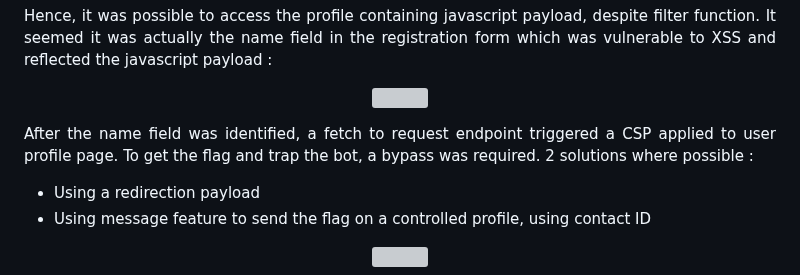
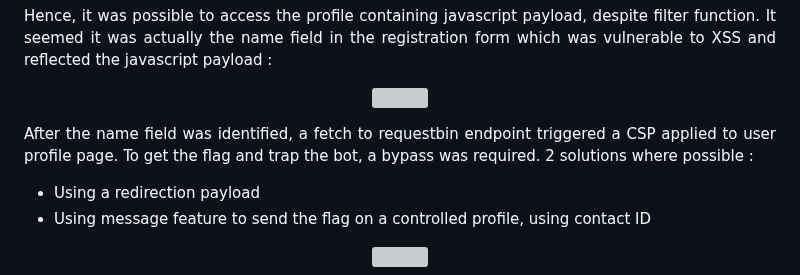
Before and after one commit to Ax8457/WriteUPs, a Markdown page: Hackday2025_Qualifier/TheInternalBlog/README.md, the part around the change. GitHub-like rendering; grey boxes are pictures that could not be loaded.

```diff
--- a/Hackday2025_Qualifier/TheInternalBlog/README.md
+++ b/Hackday2025_Qualifier/TheInternalBlog/README.md
@@ -44,7 +44,7 @@
   <img src="Screenshots/S4.png" >
 </p>
 
-<p align="justify">After the name field was identified, a fetch to request endpoint triggered a CSP applied to user profile page. To get the flag and trap the bot, a bypass was required. 2 solutions where possible : </p>
+<p align="justify">After the name field was identified, a fetch to requestbin endpoint triggered a CSP applied to user profile page. To get the flag and trap the bot, a bypass was required. 2 solutions where possible : </p>
 
 - Using a redirection payload
 - Using message feature to send the flag on a controlled profile, using contact ID
```
